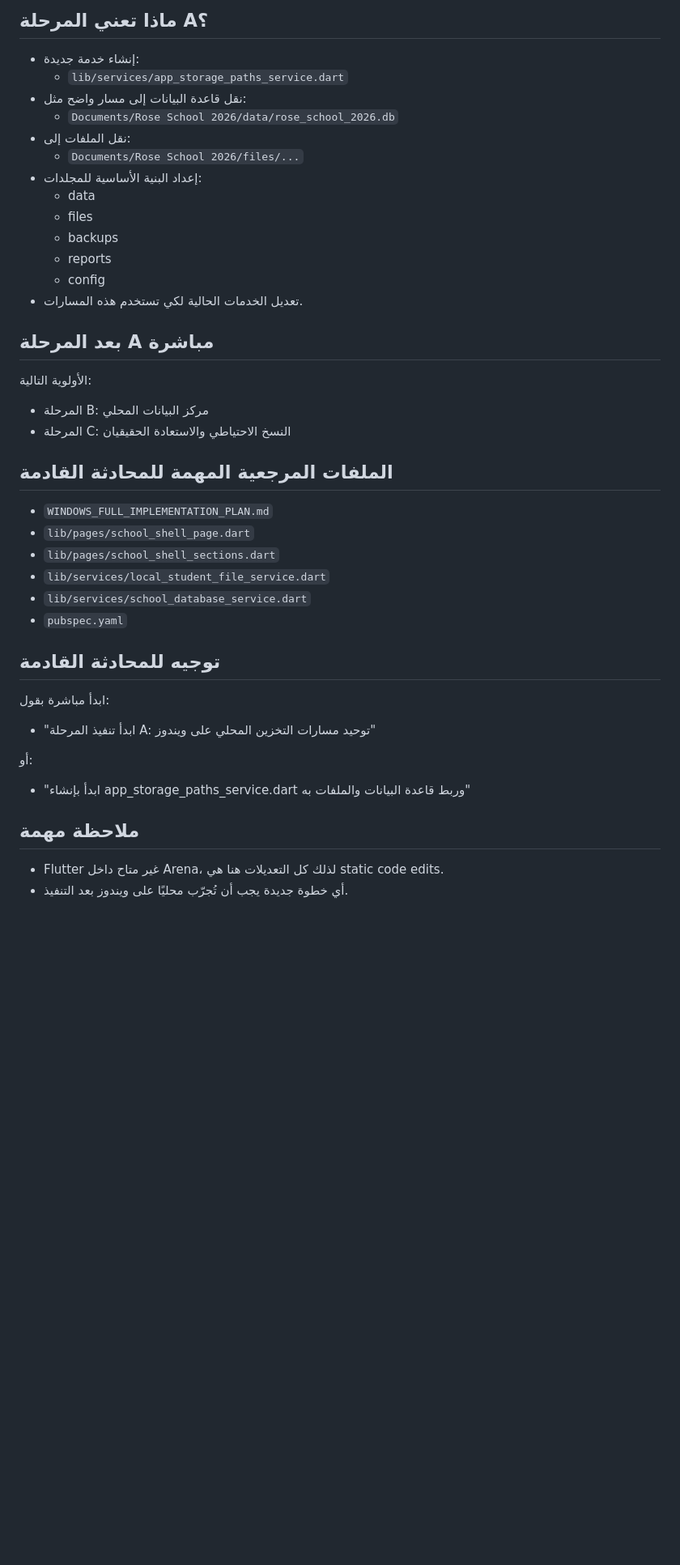
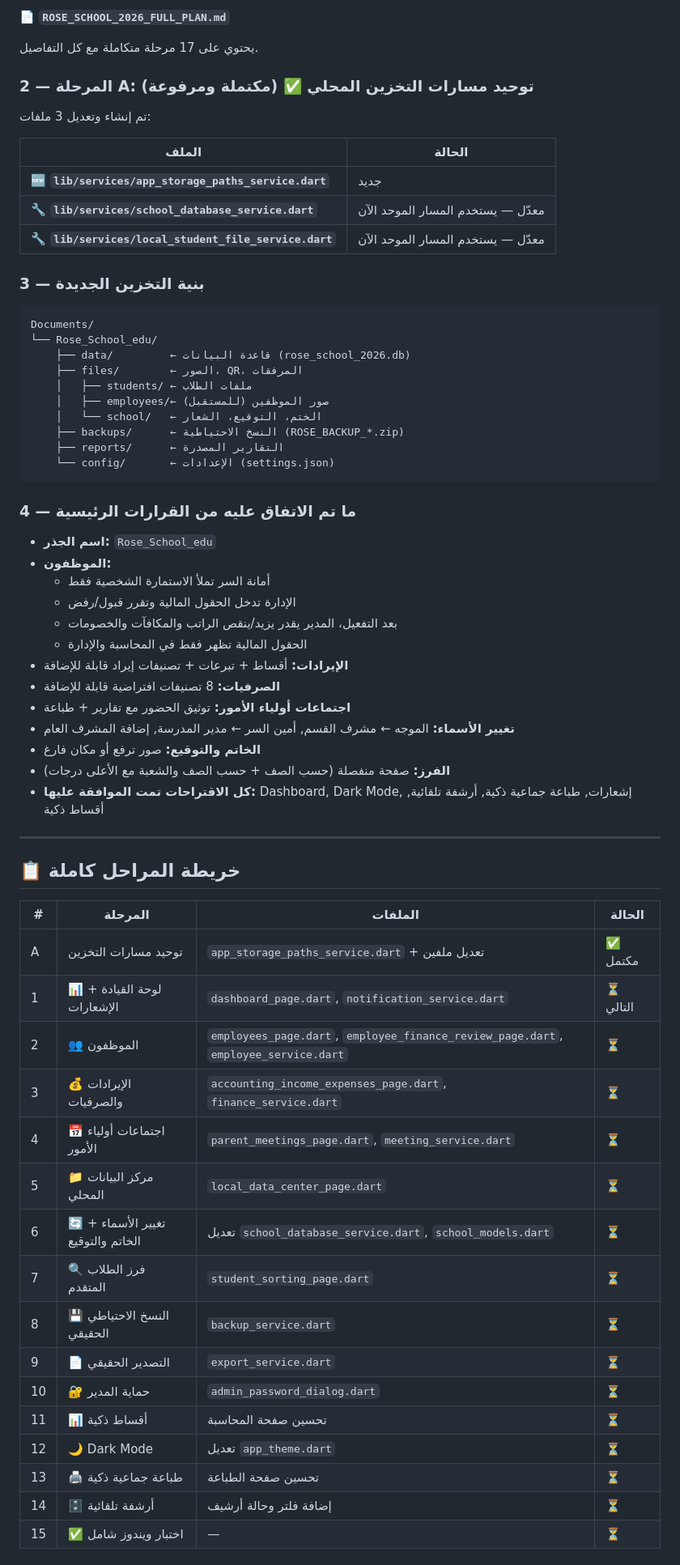
Before and after one commit to khaledction/rose_school_2026, a Markdown page: NEXT_CHAT_SUMMARY.md, the part around one of its changes. Shown at 81% size. Drawn GitHub-style; blank space fills up the shorter version.

Commit message:
Add next chat summary with full plan and progress

````diff
--- a/NEXT_CHAT_SUMMARY.md
+++ b/NEXT_CHAT_SUMMARY.md
@@ -70,39 +27,69 @@
 
-## ماذا تعني المرحلة A؟
-- إنشاء خدمة جديدة:
-  - `lib/services/app_storage_paths_service.dart`
-- نقل قاعدة البيانات إلى مسار واضح مثل:
-  - `Documents/Rose School 2026/data/rose_school_2026.db`
-- نقل الملفات إلى:
-  - `Documents/Rose School 2026/files/...`
-- إعداد البنية الأساسية للمجلدات:
-  - data
-  - files
-  - backups
-  - reports
-  - config
-- تعديل الخدمات الحالية لكي تستخدم هذه المسارات.
+📄 **`ROSE_SCHOOL_2026_FULL_PLAN.md`**
 
-## بعد المرحلة A مباشرة
-الأولوية التالية:
-- المرحلة B: مركز البيانات المحلي
-- المرحلة C: النسخ الاحتياطي والاستعادة الحقيقيان
+يحتوي على 17 مرحلة متكاملة مع كل التفاصيل.
 
-## الملفات المرجعية المهمة للمحادثة القادمة
-- `WINDOWS_FULL_IMPLEMENTATION_PLAN.md`
-- `lib/pages/school_shell_page.dart`
-- `lib/pages/school_shell_sections.dart`
-- `lib/services/local_student_file_service.dart`
-- `lib/services/school_database_service.dart`
-- `pubspec.yaml`
+### 2 — المرحلة A: توحيد مسارات التخزين المحلي ✅ (مكتملة ومرفوعة)
 
-## توجيه للمحادثة القادمة
-ابدأ مباشرة بقول:
-- "ابدأ تنفيذ المرحلة A: توحيد مسارات التخزين المحلي على ويندوز"
+تم إنشاء وتعديل 3 ملفات:
 
-أو:
-- "ابدأ بإنشاء app_storage_paths_service.dart وربط قاعدة البيانات والملفات به"
+| الملف | الحالة |
+|-------|--------|
+| 🆕 **`lib/services/app_storage_paths_service.dart`** | جديد |
+| 🔧 **`lib/services/school_database_service.dart`** | معدّل — يستخدم المسار الموحد الآن |
+| 🔧 **`lib/services/local_student_file_service.dart`** | معدّل — يستخدم المسار الموحد الآن |
 
-## ملاحظة مهمة
-- Flutter غير متاح داخل Arena، لذلك كل التعديلات هنا هي static code edits.
-- أي خطوة جديدة يجب أن تُجرّب محليًا على ويندوز بعد التنفيذ.
+### 3 — بنية التخزين الجديدة
+
+```
+Documents/
+└── Rose_School_edu/
+    ├── data/         ← قاعدة البيانات (rose_school_2026.db)
+    ├── files/        ← الصور، QR، المرفقات
+    │   ├── students/ ← ملفات الطلاب
+    │   ├── employees/← صور الموظفين (للمستقبل)
+    │   └── school/   ← الختم، التوقيع، الشعار
+    ├── backups/      ← النسخ الاحتياطية (ROSE_BACKUP_*.zip)
+    ├── reports/      ← التقارير المصدرة
+    └── config/       ← الإعدادات (settings.json)
+```
+
+### 4 — ما تم الاتفاق عليه من القرارات الرئيسية
+
+- **اسم الجذر:** `Rose_School_edu`
+- **الموظفون:**
+  - أمانة السر تملأ الاستمارة الشخصية فقط
+  - الإدارة تدخل الحقول المالية وتقرر قبول/رفض
+  - بعد التفعيل، المدير يقدر يزيد/ينقص الراتب والمكافآت والخصومات
+  - الحقول المالية تظهر فقط في المحاسبة والإدارة
+- **الإيرادات:** أقساط + تبرعات + تصنيفات إيراد قابلة للإضافة
+- **الصرفيات:** 8 تصنيفات افتراضية قابلة للإضافة
+- **اجتماعات أولياء الأمور:** توثيق الحضور مع تقارير + طباعة
+- **تغيير الأسماء:** الموجه ← مشرف القسم, أمين السر ← مدير المدرسة, إضافة المشرف العام
+- **الخاتم والتوقيع:** صور ترفع أو مكان فارغ
+- **الفرز:** صفحة منفصلة (حسب الصف + حسب الصف والشعبة مع الأعلى درجات)
+- **كل الاقتراحات تمت الموافقة عليها:** Dashboard, Dark Mode, إشعارات, طباعة جماعية ذكية, أرشفة تلقائية, أقساط ذكية
+
+---
+
+## 📋 خريطة المراحل كاملة
+
+| # | المرحلة | الملفات | الحالة |
+|---|---------|---------|--------|
+| A | توحيد مسارات التخزين | `app_storage_paths_service.dart` + تعديل ملفين | ✅ مكتمل |
+| 1 | 📊 لوحة القيادة + الإشعارات | `dashboard_page.dart`, `notification_service.dart` | ⏳ التالي |
+| 2 | 👥 الموظفون | `employees_page.dart`, `employee_finance_review_page.dart`, `employee_service.dart` | ⏳ |
+| 3 | 💰 الإيرادات والصرفيات | `accounting_income_expenses_page.dart`, `finance_service.dart` | ⏳ |
+| 4 | 📅 اجتماعات أولياء الأمور | `parent_meetings_page.dart`, `meeting_service.dart` | ⏳ |
+| 5 | 📁 مركز البيانات المحلي | `local_data_center_page.dart` | ⏳ |
+| 6 | 🔄 تغيير الأسماء + الخاتم والتوقيع | تعديل `school_database_service.dart`, `school_models.dart` | ⏳ |
+| 7 | 🔍 فرز الطلاب المتقدم | `student_sorting_page.dart` | ⏳ |
+| 8 | 💾 النسخ الاحتياطي الحقيقي | `backup_service.dart` | ⏳ |
+| 9 | 📄 التصدير الحقيقي | `export_service.dart` | ⏳ |
+| 10 | 🔐 حماية المدير | `admin_password_dialog.dart` | ⏳ |
+| 11 | 📊 أقساط ذكية | تحسين صفحة المحاسبة | ⏳ |
+| 12 | 🌙 Dark Mode | تعديل `app_theme.dart` | ⏳ |
+| 13 | 🖨️ طباعة جماعية ذكية | تحسين صفحة الطباعة | ⏳ |
+| 14 | 🗄️ أرشفة تلقائية | إضافة فلتر وحالة أرشيف | ⏳ |
+| 15 | ✅ اختبار ويندوز شامل | — | ⏳ |
+
````
Also changed, not shown: other parts of NEXT_CHAT_SUMMARY.md (+102 -60 lines).
